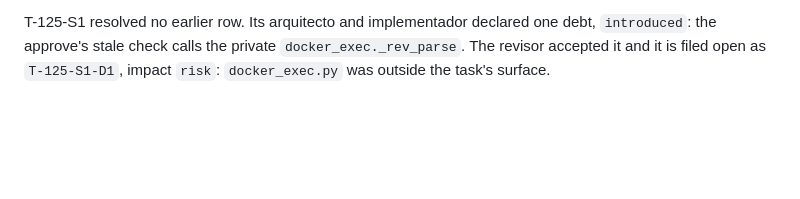
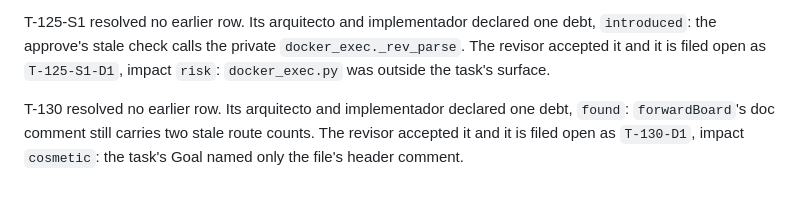
Before and after one commit to Johnny952/agent-harness, a Markdown page: docs/debt/README.md, the part around one of its changes. Rendered like a GitHub page; blank space fills up the shorter version.

```diff
--- a/docs/debt/README.md
+++ b/docs/debt/README.md
@@ -403,3 +404,8 @@ T-125-S1 resolved no earlier row. Its arquitecto and implementador declared one
 debt, `introduced`: the approve's stale check calls the private
 `docker_exec._rev_parse`. The revisor accepted it and it is filed open as
 `T-125-S1-D1`, impact `risk`: `docker_exec.py` was outside the task's surface.
+
+T-130 resolved no earlier row. Its arquitecto and implementador declared one
+debt, `found`: `forwardBoard`'s doc comment still carries two stale route
+counts. The revisor accepted it and it is filed open as `T-130-D1`, impact
+`cosmetic`: the task's Goal named only the file's header comment.
```
Also changed, not shown: other parts of docs/debt/README.md (+1 -0 lines), docs/debt/T-130-D1.md (added, +37 -0 lines).
